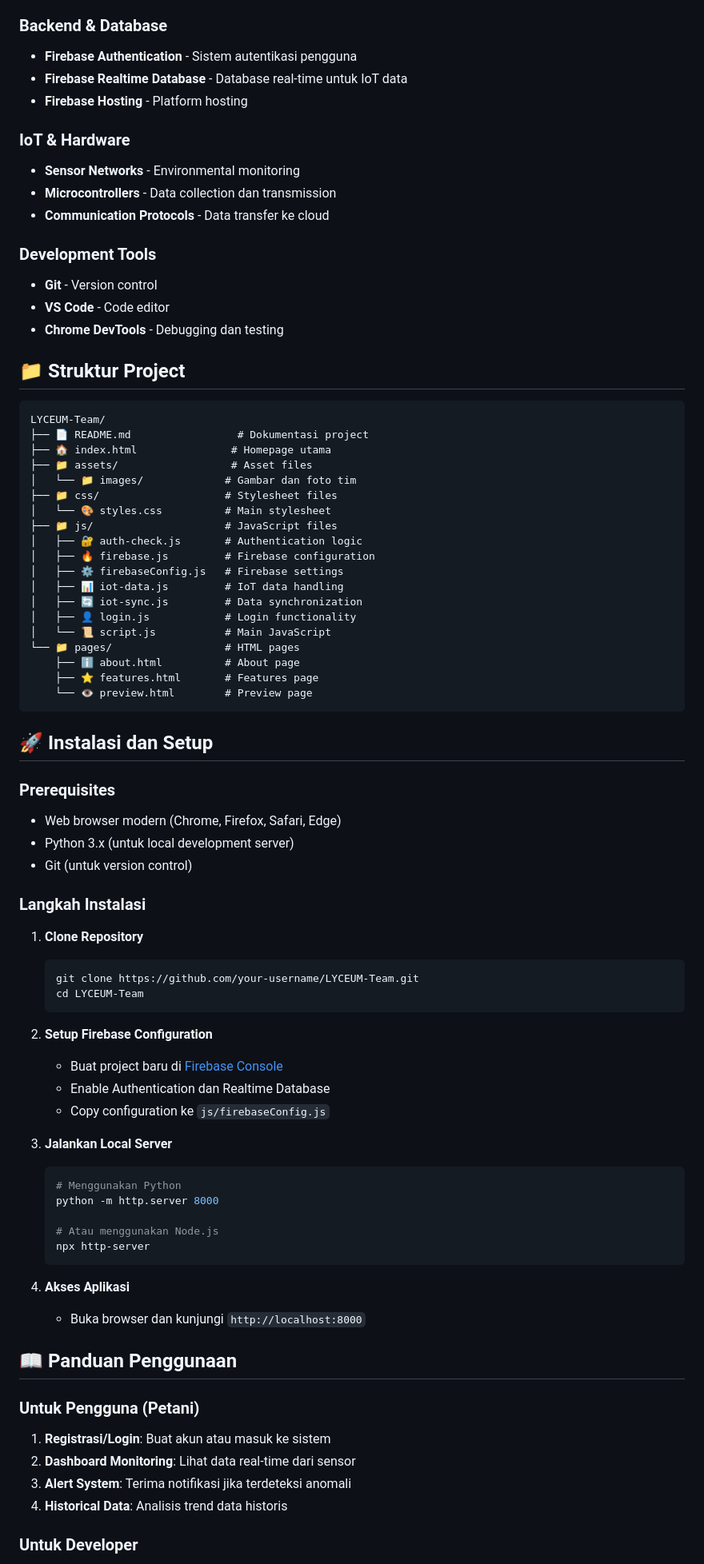
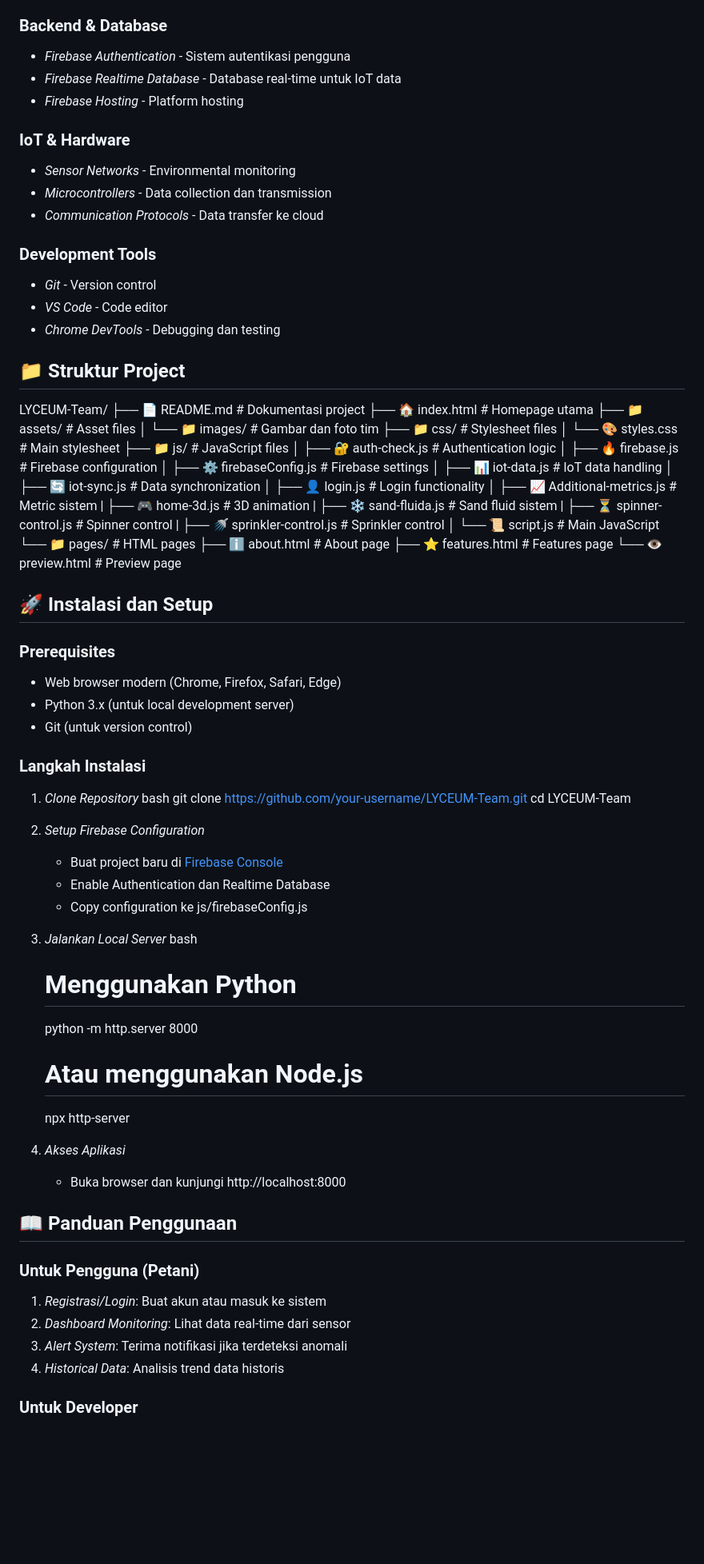
Before and after one commit to janicecarissa29/LYCEUM-Team, a Markdown page: README.md, the part around one of its changes. Shown at 80% size. GitHub-like rendering; blank space fills up the shorter version.

````diff
--- a/README.md
+++ b/README.md
@@ -63,42 +70,47 @@ Sistem ini menggunakan pendekatan inovatif dengan memanfaatkan **Green Fluoresce
 
 ### Backend & Database
-- **Firebase Authentication** - Sistem autentikasi pengguna
-- **Firebase Realtime Database** - Database real-time untuk IoT data
-- **Firebase Hosting** - Platform hosting
+- *Firebase Authentication* - Sistem autentikasi pengguna
+- *Firebase Realtime Database* - Database real-time untuk IoT data
+- *Firebase Hosting* - Platform hosting
 
 ### IoT & Hardware
-- **Sensor Networks** - Environmental monitoring
-- **Microcontrollers** - Data collection dan transmission
-- **Communication Protocols** - Data transfer ke cloud
+- *Sensor Networks* - Environmental monitoring
+- *Microcontrollers* - Data collection dan transmission
+- *Communication Protocols* - Data transfer ke cloud
 
 ### Development Tools
-- **Git** - Version control
-- **VS Code** - Code editor
-- **Chrome DevTools** - Debugging dan testing
+- *Git* - Version control
+- *VS Code* - Code editor
+- *Chrome DevTools* - Debugging dan testing
 
 ## 📁 Struktur Project
 
-```
+
 LYCEUM-Team/
-├── 📄 README.md                 # Dokumentasi project
-├── 🏠 index.html               # Homepage utama
-├── 📁 assets/                  # Asset files
-│   └── 📁 images/             # Gambar dan foto tim
-├── 📁 css/                    # Stylesheet files
-│   └── 🎨 styles.css          # Main stylesheet
-├── 📁 js/                     # JavaScript files
-│   ├── 🔐 auth-check.js       # Authentication logic
-│   ├── 🔥 firebase.js         # Firebase configuration
-│   ├── ⚙️ firebaseConfig.js   # Firebase settings
-│   ├── 📊 iot-data.js         # IoT data handling
-│   ├── 🔄 iot-sync.js         # Data synchronization
-│   ├── 👤 login.js            # Login functionality
-│   └── 📜 script.js           # Main JavaScript
-└── 📁 pages/                  # HTML pages
-    ├── ℹ️ about.html          # About page
-    ├── ⭐ features.html       # Features page
-    └── 👁️ preview.html        # Preview page
-```
+├── 📄 README.md                   # Dokumentasi project
+├── 🏠 index.html                  # Homepage utama
+├── 📁 assets/                     # Asset files
+│   └── 📁 images/                 # Gambar dan foto tim
+├── 📁 css/                        # Stylesheet files
+│   └── 🎨 styles.css              # Main stylesheet
+├── 📁 js/                         # JavaScript files
+│   ├── 🔐 auth-check.js           # Authentication logic
+│   ├── 🔥 firebase.js              # Firebase configuration
+│   ├── ⚙ firebaseConfig.js        # Firebase settings
+│   ├── 📊 iot-data.js              # IoT data handling
+│   ├── 🔄 iot-sync.js              # Data synchronization
+│   ├── 👤 login.js                  # Login functionality
+│   ├── 📈 Additional-metrics.js    # Metric sistem
+|   ├── 🎮 home-3d.js               # 3D animation
+|   ├── ❄ sand-fluida.js           # Sand fluid sistem
+|   ├── ⏳ spinner-control.js        # Spinner control
+|   ├── 🚿 sprinkler-control.js     # Sprinkler control
+│   └── 📜 script.js                # Main JavaScript
+└── 📁 pages/                       # HTML pages
+    ├── ℹ about.html               # About page
+    ├── ⭐ features.html            # Features page
+    └── 👁 preview.html             # Preview page
+
 
 ## 🚀 Instalasi dan Setup
 
@@ -109,35 +121,35 @@ LYCEUM-Team/
 
 ### Langkah Instalasi
 
-1. **Clone Repository**
-   ```bash
+1. *Clone Repository*
+   bash
    git clone https://github.com/your-username/LYCEUM-Team.git
    cd LYCEUM-Team
-   ```
 
-2. **Setup Firebase Configuration**
+
+2. *Setup Firebase Configuration*
    - Buat project baru di [Firebase Console](https://console.firebase.google.com/)
    - Enable Authentication dan Realtime Database
-   - Copy configuration ke `js/firebaseConfig.js`
+   - Copy configuration ke js/firebaseConfig.js
 
-3. **Jalankan Local Server**
-   ```bash
+3. *Jalankan Local Server*
+   bash
    # Menggunakan Python
    python -m http.server 8000
 
    # Atau menggunakan Node.js
    npx http-server
-   ```
 
-4. **Akses Aplikasi**
-   - Buka browser dan kunjungi `http://localhost:8000`
+
+4. *Akses Aplikasi*
+   - Buka browser dan kunjungi http://localhost:8000
 
 ## 📖 Panduan Penggunaan
 
 ### Untuk Pengguna (Petani)
-1. **Registrasi/Login**: Buat akun atau masuk ke sistem
-2. **Dashboard Monitoring**: Lihat data real-time dari sensor
-3. **Alert System**: Terima notifikasi jika terdeteksi anomali
-4. **Historical Data**: Analisis trend data historis
+1. *Registrasi/Login*: Buat akun atau masuk ke sistem
+2. *Dashboard Monitoring*: Lihat data real-time dari sensor
+3. *Alert System*: Terima notifikasi jika terdeteksi anomali
+4. *Historical Data*: Analisis trend data historis
 
 ### Untuk Developer
````
Also changed, not shown: other parts of README.md (+64 -63 lines).
